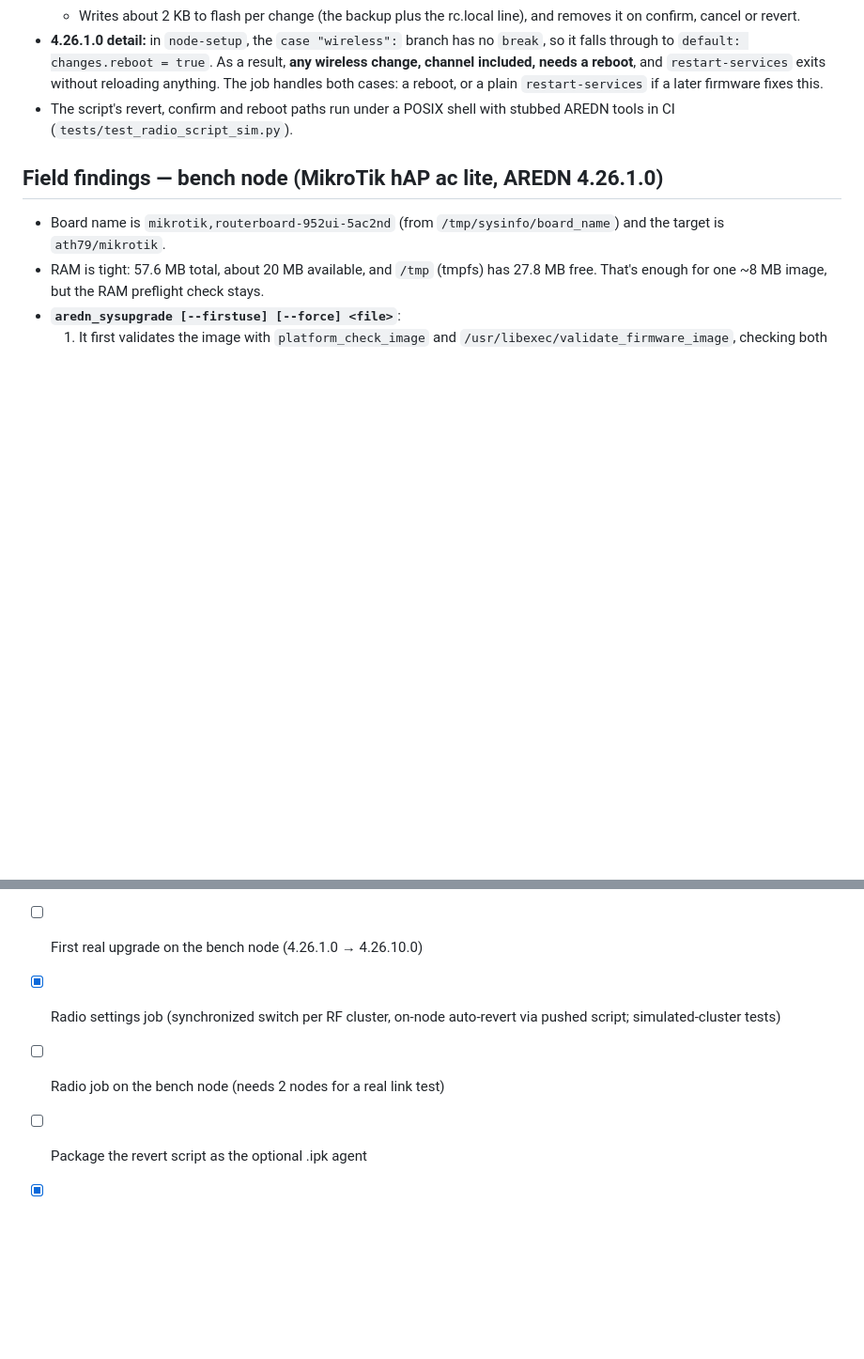
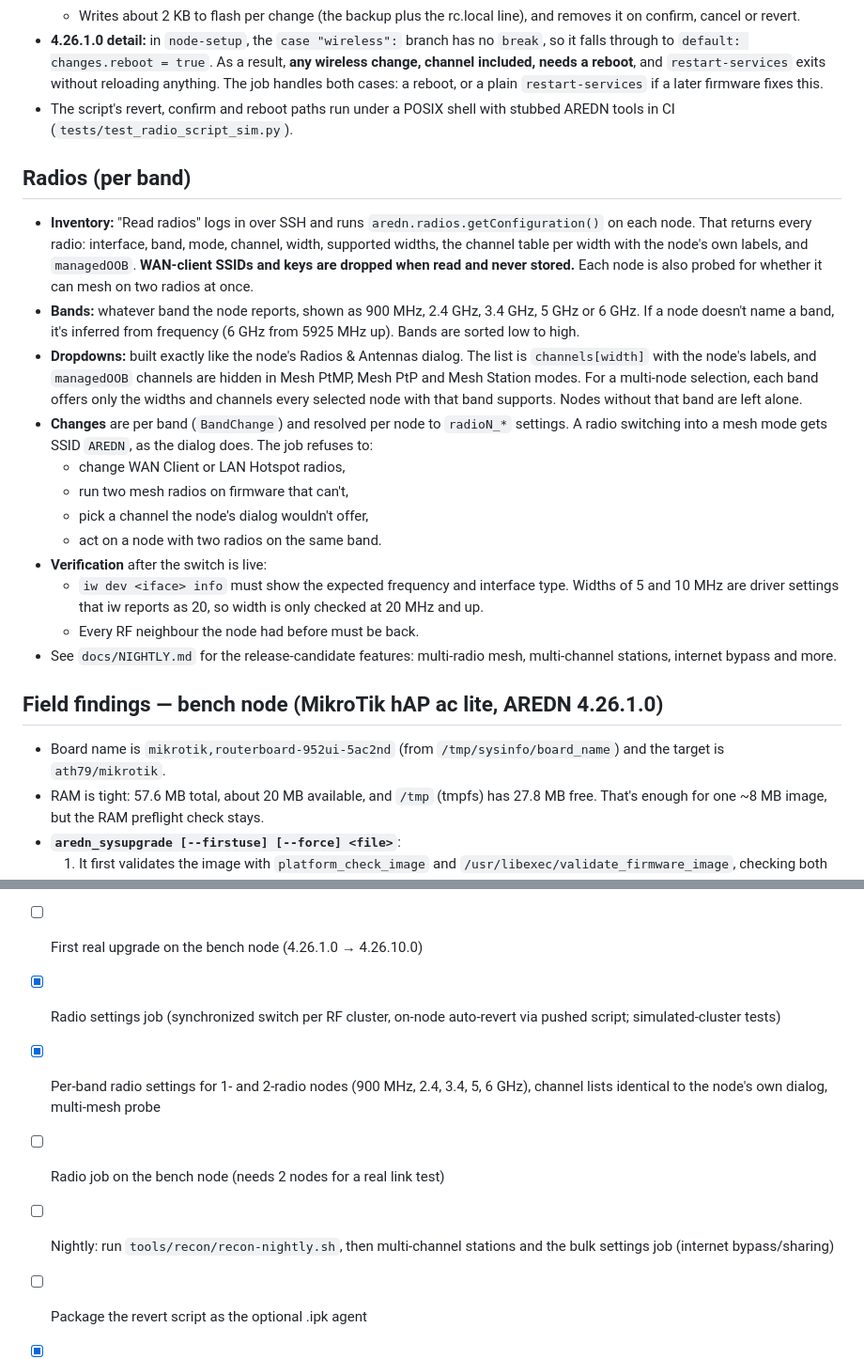
Before and after one commit to km6slf/FleetManager, a Markdown page: docs/DESIGN.md, 2 parts joined by grey strips. Shown at 94% size. Rendered like a GitHub page; blank space fills up the shorter version.

```diff
--- a/docs/DESIGN.md
+++ b/docs/DESIGN.md
@@ -87,6 +87,20 @@ The job (`aredn-fleet radio`):
 * **4.26.1.0 detail:** in `node-setup`, the `case "wireless":` branch has no `break`, so it falls through to `default: changes.reboot = true`. As a result, **any wireless change, channel included, needs a reboot**, and `restart-services` exits without reloading anything. The job handles both cases: a reboot, or a plain `restart-services` if a later firmware fixes this.
 * The script's revert, confirm and reboot paths run under a POSIX shell with stubbed AREDN tools in CI (`tests/test_radio_script_sim.py`).
 
+## Radios (per band)
+* **Inventory:** "Read radios" logs in over SSH and runs `aredn.radios.getConfiguration()` on each node. That returns every radio: interface, band, mode, channel, width, supported widths, the channel table per width with the node's own labels, and `managedOOB`. **WAN-client SSIDs and keys are dropped when read and never stored.** Each node is also probed for whether it can mesh on two radios at once.
+* **Bands:** whatever band the node reports, shown as 900 MHz, 2.4 GHz, 3.4 GHz, 5 GHz or 6 GHz. If a node doesn't name a band, it's inferred from frequency (6 GHz from 5925 MHz up). Bands are sorted low to high.
+* **Dropdowns:** built exactly like the node's Radios & Antennas dialog. The list is `channels[width]` with the node's labels, and `managedOOB` channels are hidden in Mesh PtMP, Mesh PtP and Mesh Station modes. For a multi-node selection, each band offers only the widths and channels every selected node with that band supports. Nodes without that band are left alone.
+* **Changes** are per band (`BandChange`) and resolved per node to `radioN_*` settings. A radio switching into a mesh mode gets SSID `AREDN`, as the dialog does. The job refuses to:
+  * change WAN Client or LAN Hotspot radios,
+  * run two mesh radios on firmware that can't,
+  * pick a channel the node's dialog wouldn't offer,
+  * act on a node with two radios on the same band.
+* **Verification** after the switch is live:
+  * `iw dev <iface> info` must show the expected frequency and interface type. Widths of 5 and 10 MHz are driver settings that iw reports as 20, so width is only checked at 20 MHz and up.
+  * Every RF neighbour the node had before must be back.
+* See `docs/NIGHTLY.md` for the release-candidate features: multi-radio mesh, multi-channel stations, internet bypass and more.
+
 ## Field findings — bench node (MikroTik hAP ac lite, AREDN 4.26.1.0)
 * Board name is `mikrotik,routerboard-952ui-5ac2nd` (from `/tmp/sysinfo/board_name`) and the target is `ath79/mikrotik`.
 * RAM is tight: 57.6 MB total, about 20 MB available, and `/tmp` (tmpfs) has 27.8 MB free. That's enough for one ~8 MB image, but the RAM preflight check stays.
@@ -160,7 +174,9 @@ The job (`aredn-fleet radio`):
 * [x] Windows install, discover, `firmware fetch --board`, upgrade dry run against the bench node: all good
 * [ ] First real upgrade on the bench node (4.26.1.0 → 4.26.10.0)
 * [x] Radio settings job (synchronized switch per RF cluster, on-node auto-revert via pushed script; simulated-cluster tests)
+* [x] Per-band radio settings for 1- and 2-radio nodes (900 MHz, 2.4, 3.4, 5, 6 GHz), channel lists identical to the node's own dialog, multi-mesh probe
 * [ ] Radio job on the bench node (needs 2 nodes for a real link test)
+* [ ] Nightly: run `tools/recon/recon-nightly.sh`, then multi-channel stations and the bulk settings job (internet bypass/sharing)
 * [ ] Package the revert script as the optional .ipk agent
 * [x] GUI (desktop window + headless serve), token auth, background jobs with stop; API tests; bundle self-test
 * [x] Windows installer + portable zip built in CI
```
Also changed, not shown: README.md (+1 -1 lines), docs/NIGHTLY.md (added, +22 -0 lines), docs/screenshot-nodes.png, 11 other files.
